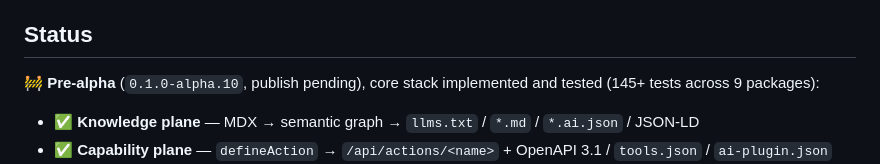
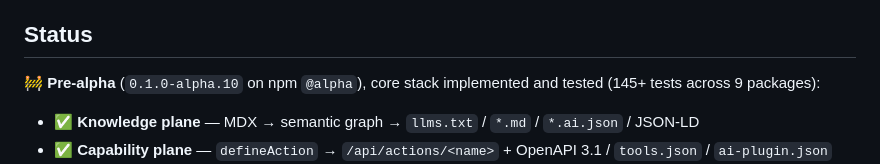
Before and after one commit to mustcanbedo/next-ai-ready, a Markdown page: README.md, the part around the change. GitHub-like rendering.

```diff
--- a/README.md
+++ b/README.md
@@ -132,7 +132,7 @@ Use `next-ai-ready/hooks` (or `@next-ai-ready/next/hooks`) — not the main pack
 
 ## Status
 
-🚧 **Pre-alpha** (`0.1.0-alpha.10`, publish pending), core stack implemented and tested (145+ tests across 9 packages):
+🚧 **Pre-alpha** (`0.1.0-alpha.10` on npm `@alpha`), core stack implemented and tested (145+ tests across 9 packages):
 
 - ✅ **Knowledge plane** — MDX → semantic graph → `llms.txt` / `*.md` / `*.ai.json` / JSON-LD
 - ✅ **Capability plane** — `defineAction` → `/api/actions/<name>` + OpenAPI 3.1 / `tools.json` / `ai-plugin.json`
```
Also changed, not shown: README.zh-CN.md (+1 -1 lines).
